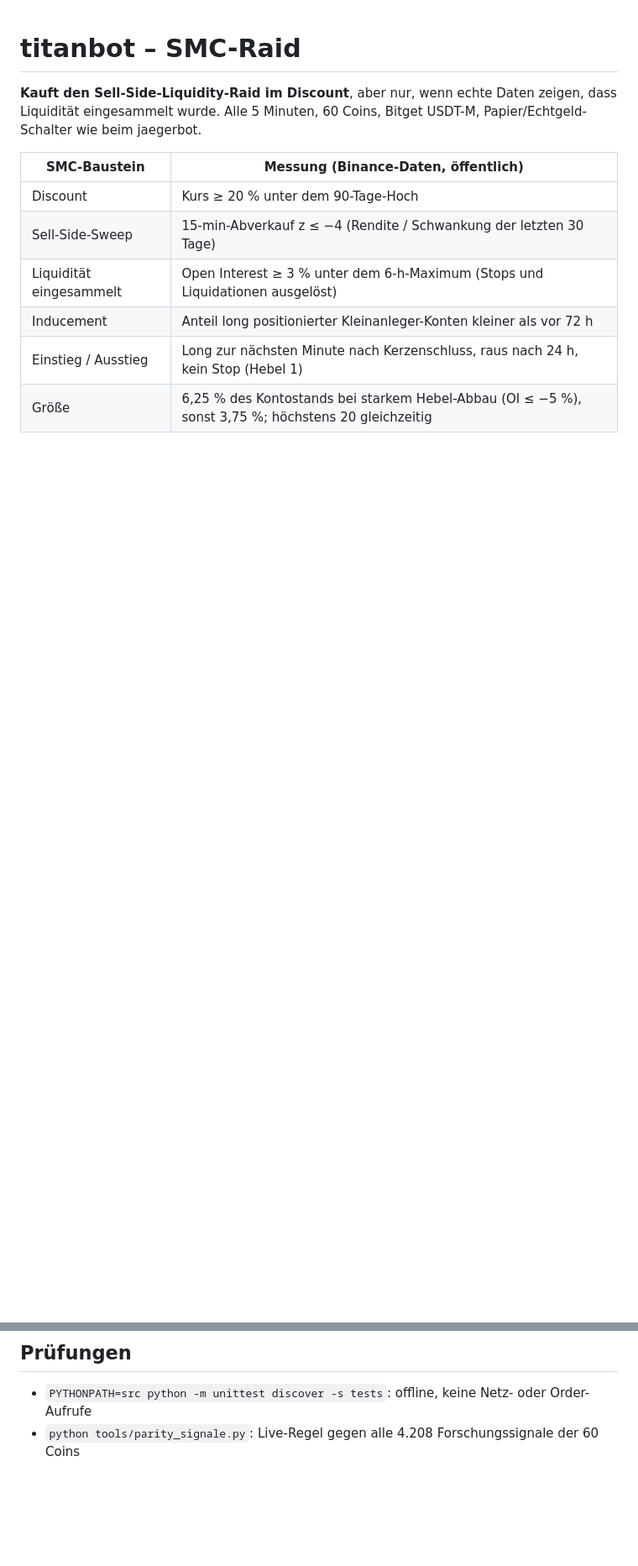
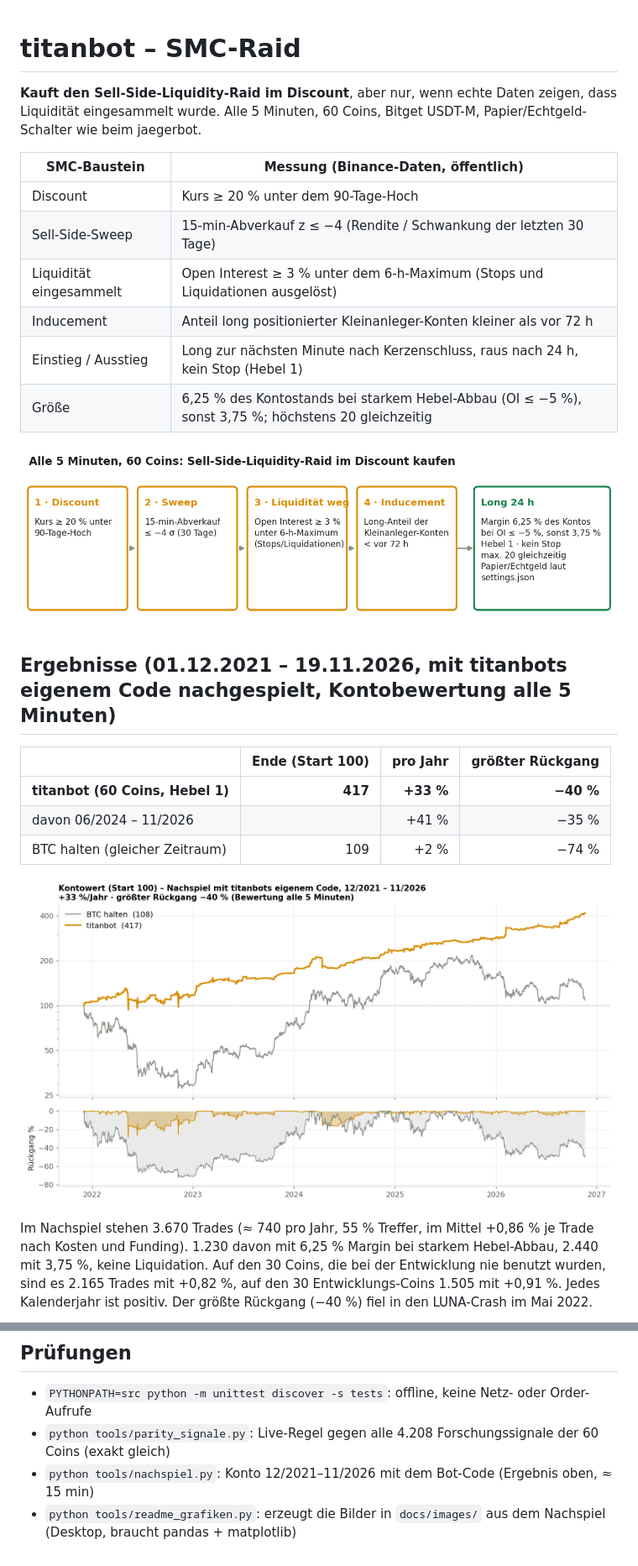
Before and after one commit to Youra82/titanbot, a Markdown page: README.md, 2 parts joined by grey strips. Shown at 84% size. Rendered like a GitHub page; pictures changed too: docs/images/ablauf.png (added), docs/images/konto.png (added); blank space fills up the shorter version.

```diff
--- a/README.md
+++ b/README.md
@@ -12,3 +12,20 @@ Alle 5 Minuten, 60 Coins, Bitget USDT-M, Papier/Echtgeld-Schalter wie beim jaege
 | Einstieg / Ausstieg | Long zur nächsten Minute nach Kerzenschluss, raus nach 24 h, kein Stop (Hebel 1) |
 | Größe | 6,25 % des Kontostands bei starkem Hebel-Abbau (OI ≤ −5 %), sonst 3,75 %; höchstens 20 gleichzeitig |
 
+![Ablauf: Discount → Sweep → Liquidität weg → Inducement → Long 24 h](docs/images/ablauf.png)
+
+## Ergebnisse (01.12.2021 – 19.11.2026, mit titanbots eigenem Code nachgespielt, Kontobewertung alle 5 Minuten)
+
+| | Ende (Start 100) | pro Jahr | größter Rückgang |
+|---|---:|---:|---:|
+| **titanbot (60 Coins, Hebel 1)** | **417** | **+33 %** | **−40 %** |
+| davon 06/2024 – 11/2026 | | +41 % | −35 % |
+| BTC halten (gleicher Zeitraum) | 109 | +2 % | −74 % |
+
+![Kontowert titanbot gegen BTC halten, log. Skala, darunter der Rückgang vom Höchststand](docs/images/konto.png)
+
+Im Nachspiel stehen 3.670 Trades (≈ 740 pro Jahr, 55 % Treffer, im Mittel +0,86 % je Trade nach Kosten und Funding).
+1.230 davon mit 6,25 % Margin bei starkem Hebel-Abbau, 2.440 mit 3,75 %, keine Liquidation. Auf den 30 Coins, die bei der Entwicklung
+nie benutzt wurden, sind es 2.165 Trades mit +0,82 %, auf den 30 Entwicklungs-Coins 1.505 mit +0,91 %. Jedes Kalenderjahr ist positiv.
+Der größte Rückgang (−40 %) fiel in den LUNA-Crash im Mai 2022.
+
@@ -91,4 +122,6 @@ Bericht: `.venv/bin/python -m titanbot bericht` · Update: `./update.sh`.
 ## Prüfungen
 
 - `PYTHONPATH=src python -m unittest discover -s tests`: offline, keine Netz- oder Order-Aufrufe
-- `python tools/parity_signale.py`: Live-Regel gegen alle 4.208 Forschungssignale der 60 Coins
+- `python tools/parity_signale.py`: Live-Regel gegen alle 4.208 Forschungssignale der 60 Coins (exakt gleich)
+- `python tools/nachspiel.py`: Konto 12/2021–11/2026 mit dem Bot-Code (Ergebnis oben, ≈ 15 min)
+- `python tools/readme_grafiken.py`: erzeugt die Bilder in `docs/images/` aus dem Nachspiel (Desktop, braucht pandas + matplotlib)
```
Also changed, not shown: other parts of README.md (+27 -13 lines), docs/images/beispiel_trade.png (added), docs/images/jahre_monate.png (added), docs/images/trichter.png (added), 2 other files.
